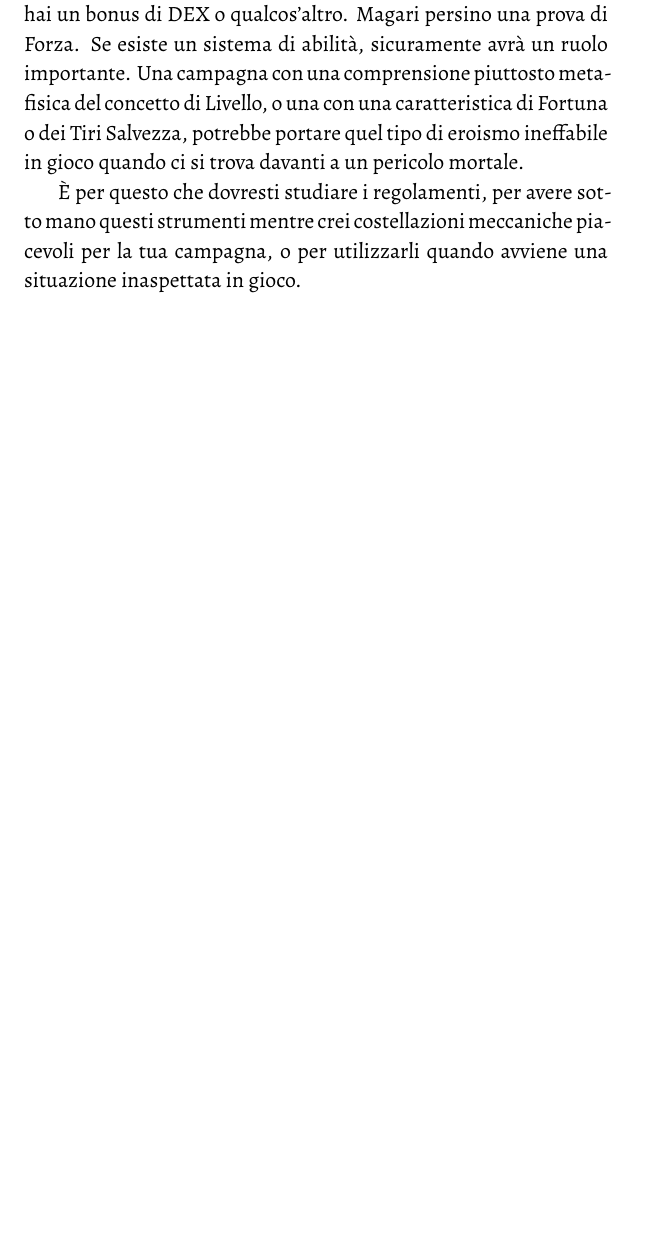
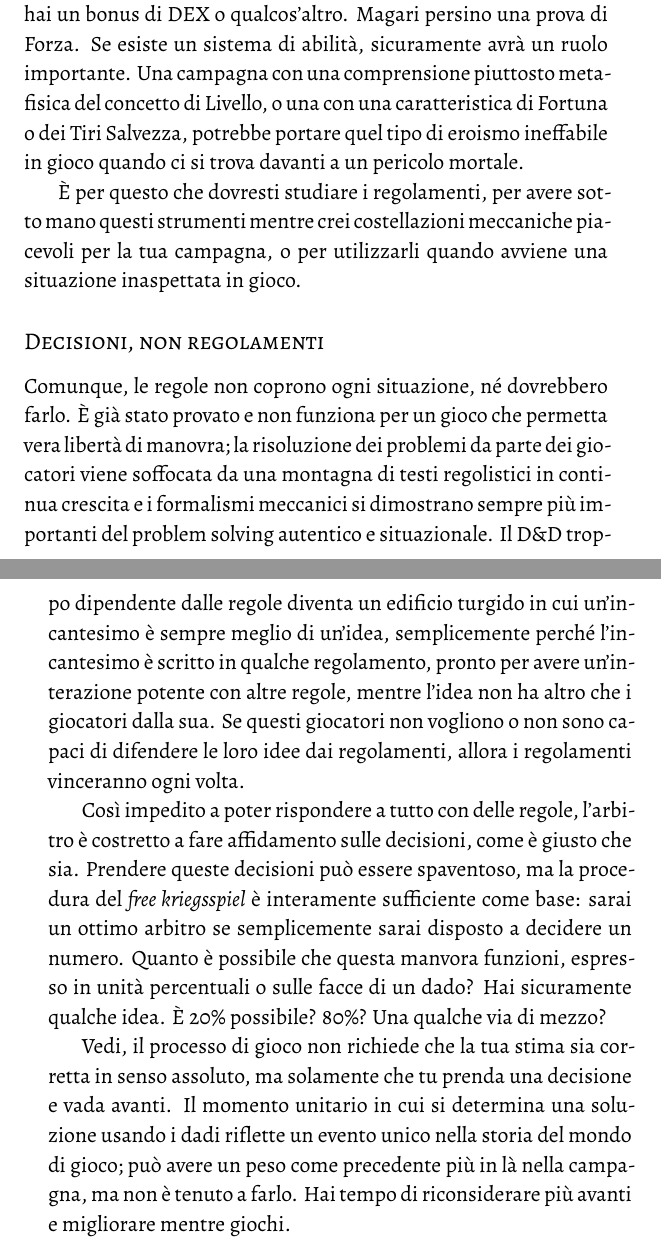
Before and after one commit to Italian-Translation-Alliance/muster, a LaTeX book (muster.tex, which reads chapters/avanzati/10_fondamentali.tex): part of page 87 of 90 before the commit and two parts of pages 87 and 88 of 91 after it, the two joined at a grey line, cut so that both start at the same text, the shorter picture padded with empty space. Compiled offline with XeLaTeX.

Commit message:
Ruling, not rules section

```diff
--- a/chapters/avanzati/10_fondamentali.tex
+++ b/chapters/avanzati/10_fondamentali.tex
@@ -23,3 +23,11 @@ Tornando dal \textit{free kriegsspiel} a \dnd{}, nulla cambia davvero: un avvent
 Un arbitro con un'inclinazione leggermente maggiore ad usare davvero le costellazioni meccaniche di \dnd{} userebbe certamente un qualche tipo di prova di Destrezza; fai meno del punteggio di DEX su un d20 o prendi un bonus alla prova col d6 di cui sopra se hai un bonus di DEX o qualcos'altro. Magari persino una prova di Forza. Se esiste un sistema di abilità, sicuramente avrà un ruolo importante. Una campagna con una comprensione piuttosto metafisica del concetto di Livello, o una con una caratteristica di Fortuna o dei Tiri Salvezza, potrebbe portare quel tipo di eroismo ineffabile in gioco quando ci si trova davanti a un pericolo mortale.
 
 È per questo che dovresti studiare i regolamenti, per avere sotto mano questi strumenti mentre crei costellazioni meccaniche piacevoli per la tua campagna, o per utilizzarli quando avviene una situazione inaspettata in gioco.
+
+\usubsection{Decisioni, non regolamenti}
+
+Comunque, le regole non coprono ogni situazione, né dovrebbero farlo. È già stato provato e non funziona per un gioco che permetta vera libertà di manovra; la risoluzione dei problemi da parte dei giocatori viene soffocata da una montagna di testi regolistici in continua crescita e i formalismi meccanici si dimostrano sempre più importanti del problem solving autentico e situazionale. Il \dnd{} troppo dipendente dalle regole diventa un edificio turgido in cui un'incantesimo è sempre meglio di un'idea, semplicemente perché l'incantesimo è scritto in qualche regolamento, pronto per avere un'interazione potente con altre regole, mentre l'idea non ha altro che i giocatori dalla sua. Se questi giocatori non vogliono o non sono capaci di difendere le loro idee dai regolamenti, allora i regolamenti vinceranno ogni volta.
+
+Così impedito a poter rispondere a tutto con delle regole, l'arbitro è costretto a fare affidamento sulle decisioni, come è giusto che sia. Prendere queste decisioni può essere spaventoso, ma la procedura del \textit{free kriegsspiel} è interamente sufficiente come base: sarai un ottimo arbitro se semplicemente sarai disposto a decidere un numero. Quanto è possibile che questa manvora funzioni, espresso in unità percentuali o sulle facce di un dado? Hai sicuramente qualche idea. È 20\% possibile? 80\%? Una qualche via di mezzo?
+
+Vedi, il processo di gioco non richiede che la tua stima sia corretta in senso assoluto, ma solamente che tu prenda una decisione e vada avanti. Il momento unitario in cui si determina una soluzione usando i dadi riflette un evento unico nella storia del mondo di gioco; può avere un peso come precedente più in là nella campagna, ma non è tenuto a farlo. Hai tempo di riconsiderare più avanti e migliorare mentre giochi.
```
